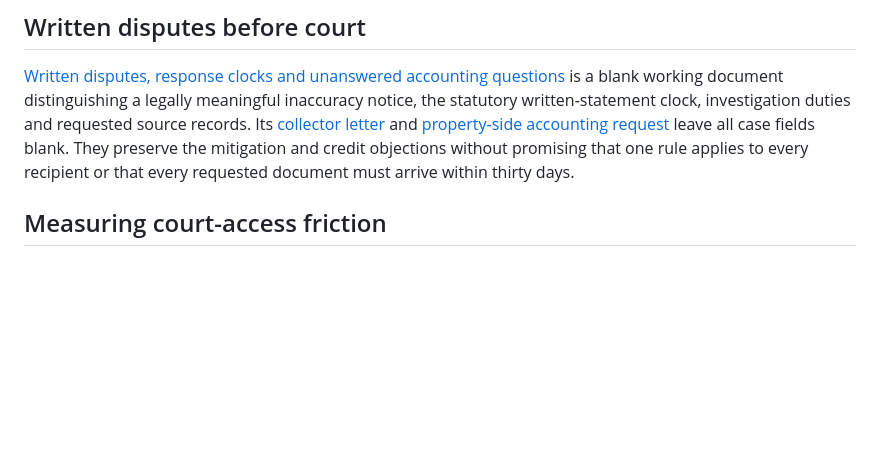
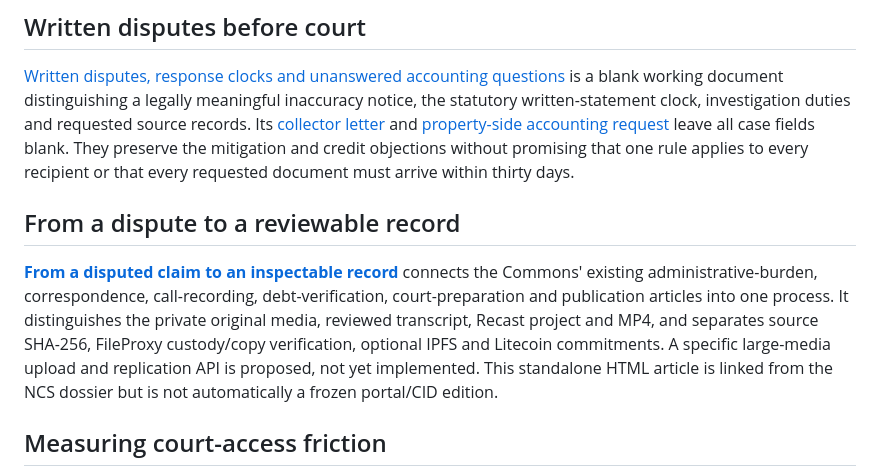
Before and after one commit to johnrigler/commons, a Markdown page: README.md, the part around the change. GitHub-like rendering; blank space fills up the shorter version.

Commit message:
Link coherent Commons evidence-to-review process

```diff
--- a/README.md
+++ b/README.md
@@ -156,6 +156,10 @@ and [property-side accounting request](reading/correspondence/property-accountin
 leave all case fields blank. They preserve the mitigation and credit objections
 without promising that one rule applies to every recipient or that every requested
 document must arrive within thirty days.
+
+## From a dispute to a reviewable record
+
+[**From a disputed claim to an inspectable record**](reading/process/from-dispute-to-inspectable-record.html) connects the Commons' existing administrative-burden, correspondence, call-recording, debt-verification, court-preparation and publication articles into one process. It distinguishes the private original media, reviewed transcript, Recast project and MP4, and separates source SHA-256, FileProxy custody/copy verification, optional IPFS and Litecoin commitments. A specific large-media upload and replication API is proposed, not yet implemented. This standalone HTML article is linked from the NCS dossier but is not automatically a frozen portal/CID edition.
 
 ## Measuring court-access friction
 
```
